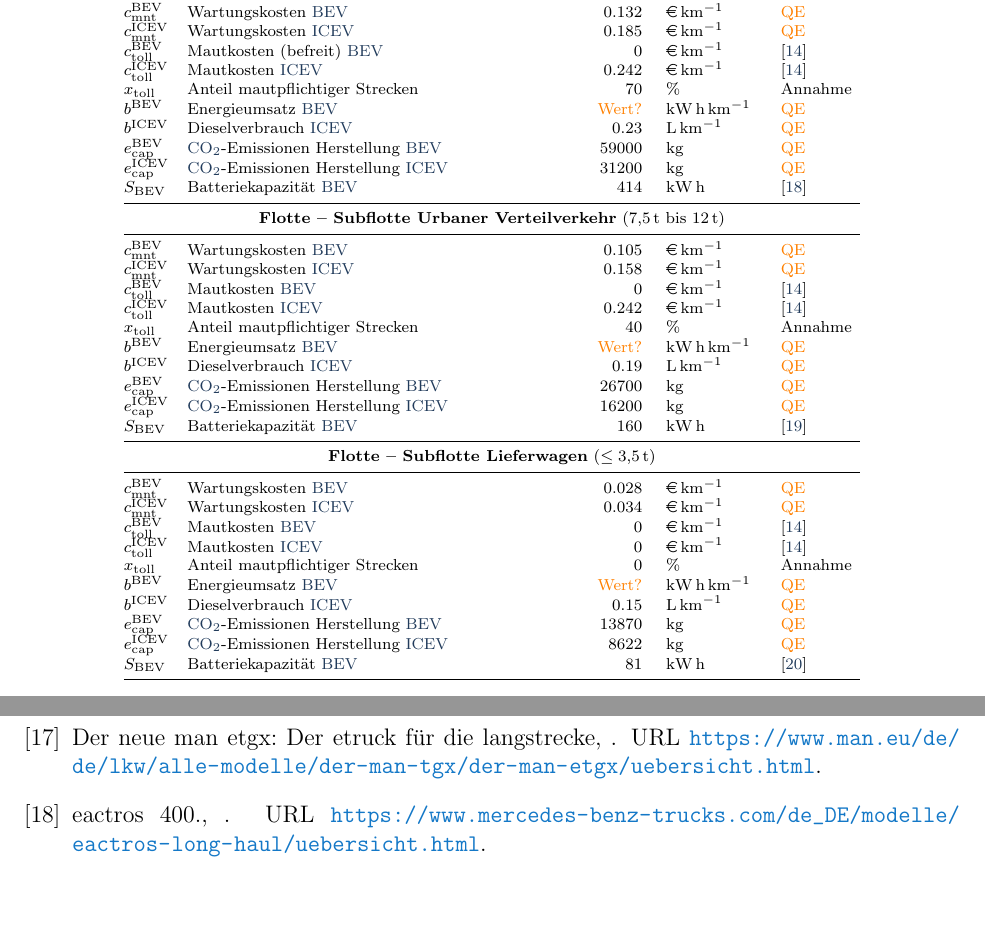
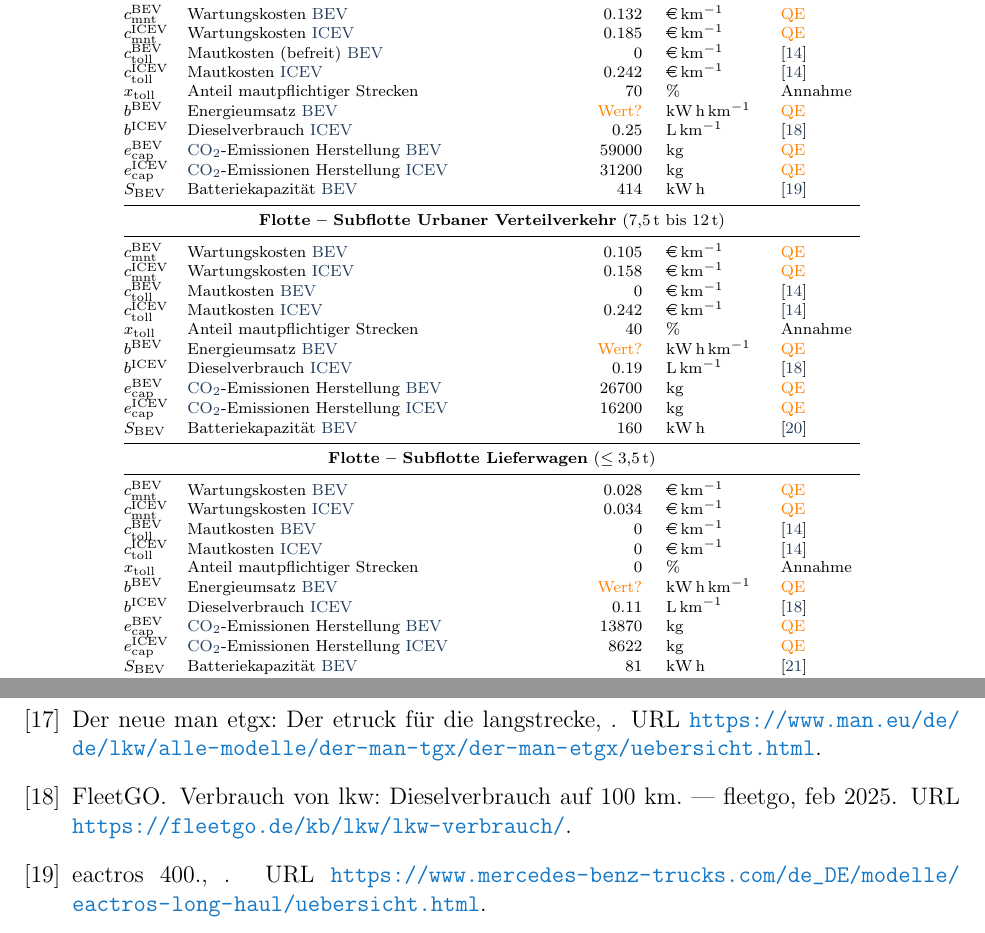
Before and after one commit to TUMFTM/LIFT, a LaTeX paper (docs/description_de.tex, which reads docs/references.bib, docs/tab_params.tex): two parts of pages 13 and 15 of 15, joined at a grey line, cut so that both start at the same text, the shorter picture padded with empty space. Compiled offline with pdfLaTeX.

Commit message:
docs: references fuel consumption

```diff
--- a/docs/references.bib
+++ b/docs/references.bib
@@ -260,3 +260,13 @@
   	institution = {Fraunhofer Institut für Materialfluss und Logistik IML},
 	url			= {https://www.iml.fraunhofer.de/content/dam/iml/de/documents/OE%20320/Elektromobilit%C3%A4t.pdf}
 }
+
+@misc{FleetGO_2025,
+	title		= {Verbrauch von Lkw: Dieselverbrauch auf 100 km. | FleetGO},
+	url			= {https://fleetgo.de/kb/lkw/lkw-verbrauch/},
+	journal		= {FleetGO},
+	author		= {FleetGO},
+	year		= {2025},
+	month		= {feb},
+	language	= {de}
+}
--- a/docs/tab_params.tex
+++ b/docs/tab_params.tex
@@ -99,7 +99,7 @@ $c_{\text{toll}}^{\text{BEV}}$ & Mautkosten (befreit) \acs{bev} & $0$ & \si{\eur
 $c_{\text{toll}}^{\text{ICEV}}$ & Mautkosten \acs{icev} & $0.242$ & \si{\euro\per\kilo\meter} & \cite{bundesministeriumfurverkehr_gebuhrenstruktur_2024} \\
 $x_{\text{toll}}$ & Anteil mautpflichtiger Strecken & $70$ & \si{\percent} & Annahme \\
 $b^{\text{BEV}}$ & Energieumsatz \acs{bev} & \textcolor{orange}{Wert?} & \si{\kwh\per\kilo\meter} & \textcolor{orange}{QE} \\
-$b^{\text{ICEV}}$ & Dieselverbrauch \acs{icev} & $0.23$ & \si{\liter\per\kilo\meter} & \textcolor{orange}{QE} \\
+$b^{\text{ICEV}}$ & Dieselverbrauch \acs{icev} & $0.25$ & \si{\liter\per\kilo\meter} & \cite{FleetGO_2025} \\
 $e^{\text{BEV}}_{\text{cap}}$ & \acs{co2}-Emissionen Herstellung \acs{bev} & $59000$ & \si{\kilogram} & \textcolor{orange}{QE} \\
 $e^{\text{ICEV}}_{\text{cap}}$ & \acs{co2}-Emissionen Herstellung \acs{icev} & $31200$ & \si{\kilogram} & \textcolor{orange}{QE} \\
 $S_{\text{BEV}}$ & Batteriekapazität \acs{bev} & $414$ & \si{\kwh} & \cite{Mercedes_eactros_2025} \\
@@ -114,7 +114,7 @@ $c_{\text{toll}}^{\text{BEV}}$ & Mautkosten \acs{bev} & $0$ & \si{\euro\per\kilo
 $c_{\text{toll}}^{\text{ICEV}}$ & Mautkosten \acs{icev} & $0.242$ & \si{\euro\per\kilo\meter} & \cite{bundesministeriumfurverkehr_gebuhrenstruktur_2024} \\
 $x_{\text{toll}}$ & Anteil mautpflichtiger Strecken & $40$ & \si{\percent} & Annahme \\
 $b^{\text{BEV}}$ & Energieumsatz \acs{bev} & \textcolor{orange}{Wert?} & \si{\kwh\per\kilo\meter} & \textcolor{orange}{QE} \\
-$b^{\text{ICEV}}$ & Dieselverbrauch \acs{icev} & $0.19$ & \si{\liter\per\kilo\meter} & \textcolor{orange}{QE} \\
+$b^{\text{ICEV}}$ & Dieselverbrauch \acs{icev} & $0.19$ & \si{\liter\per\kilo\meter} & \cite{FleetGO_2025} \\
 $e^{\text{BEV}}_{\text{cap}}$ & \acs{co2}-Emissionen Herstellung \acs{bev} & $26700$ & \si{\kilogram} & \textcolor{orange}{QE} \\
 $e^{\text{ICEV}}_{\text{cap}}$ & \acs{co2}-Emissionen Herstellung \acs{icev} & $16200$ & \si{\kilogram} & \textcolor{orange}{QE} \\
 $S_{\text{BEV}}$ & Batteriekapazität \acs{bev} & $160$ & \si{\kwh} & \cite{MAN_etgl_2025} \\
@@ -129,7 +129,7 @@ $c_{\text{toll}}^{\text{BEV}}$ & Mautkosten \acs{bev} & $0$ & \si{\euro\per\kilo
 $c_{\text{toll}}^{\text{ICEV}}$ & Mautkosten \acs{icev} & $0$ & \si{\euro\per\kilo\meter} & \cite{bundesministeriumfurverkehr_gebuhrenstruktur_2024} \\
 $x_{\text{toll}}$ &  Anteil mautpflichtiger Strecken & $0$ & \si{\percent} & Annahme \\
 $b^{\text{BEV}}$ & Energieumsatz \acs{bev} & \textcolor{orange}{Wert?} & \si{\kwh\per\kilo\meter} & \textcolor{orange}{QE} \\
-$b^{\text{ICEV}}$ & Dieselverbrauch \acs{icev} & $0.15$ & \si{\liter\per\kilo\meter} & \textcolor{orange}{QE} \\
+$b^{\text{ICEV}}$ & Dieselverbrauch \acs{icev} & $0.11$ & \si{\liter\per\kilo\meter} & \cite{FleetGO_2025} \\
 $e^{\text{BEV}}_{\text{cap}}$ & \acs{co2}-Emissionen Herstellung \acs{bev} & $13870$ & \si{\kilogram} & \textcolor{orange}{QE} \\
 $e^{\text{ICEV}}_{\text{cap}}$ & \acs{co2}-Emissionen Herstellung \acs{icev} & $8622$ & \si{\kilogram} & \textcolor{orange}{QE} \\
 $S_{\text{BEV}}$ & Batteriekapazität \acs{bev} & $81$ & \si{\kwh} & \cite{Mercedes_eSprinter_2025} \\
```
